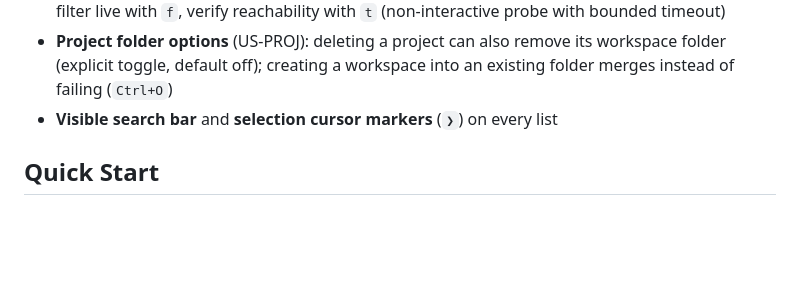
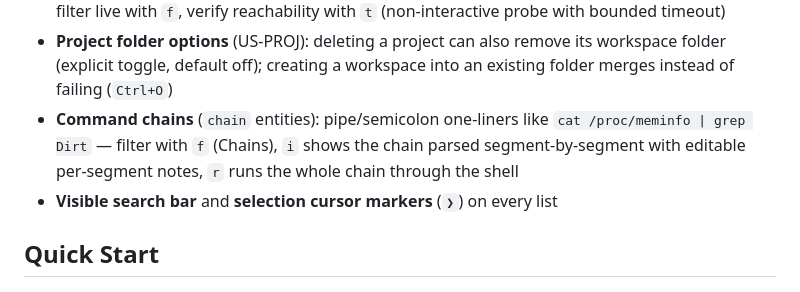
Before and after one commit to Le-4gr/TUI_OP_HUB, a Markdown page: README.md, the part around the change. Drawn GitHub-style; blank space fills up the shorter version.

Commit message:
docs: command chains in README/USER_STORIES/WORK.md

```diff
--- a/README.md
+++ b/README.md
@@ -87,6 +87,10 @@ secure secret storage — local-first, single binary, keyboard-driven.
 - **Project folder options** (US-PROJ): deleting a project can also remove its
   workspace folder (explicit toggle, default off); creating a workspace into an
   existing folder merges instead of failing (`Ctrl+O`)
+- **Command chains** (`chain` entities): pipe/semicolon one-liners like
+  `cat /proc/meminfo | grep Dirt` — filter with `f` (Chains), `i` shows the chain
+  parsed segment-by-segment with editable per-segment notes, `r` runs the whole
+  chain through the shell
 - **Visible search bar** and **selection cursor markers** (`❯`) on every list
 
 ## Quick Start
```
Also changed, not shown: USER_STORIES.md (+3 -0 lines), WORK.md (+22 -0 lines).
